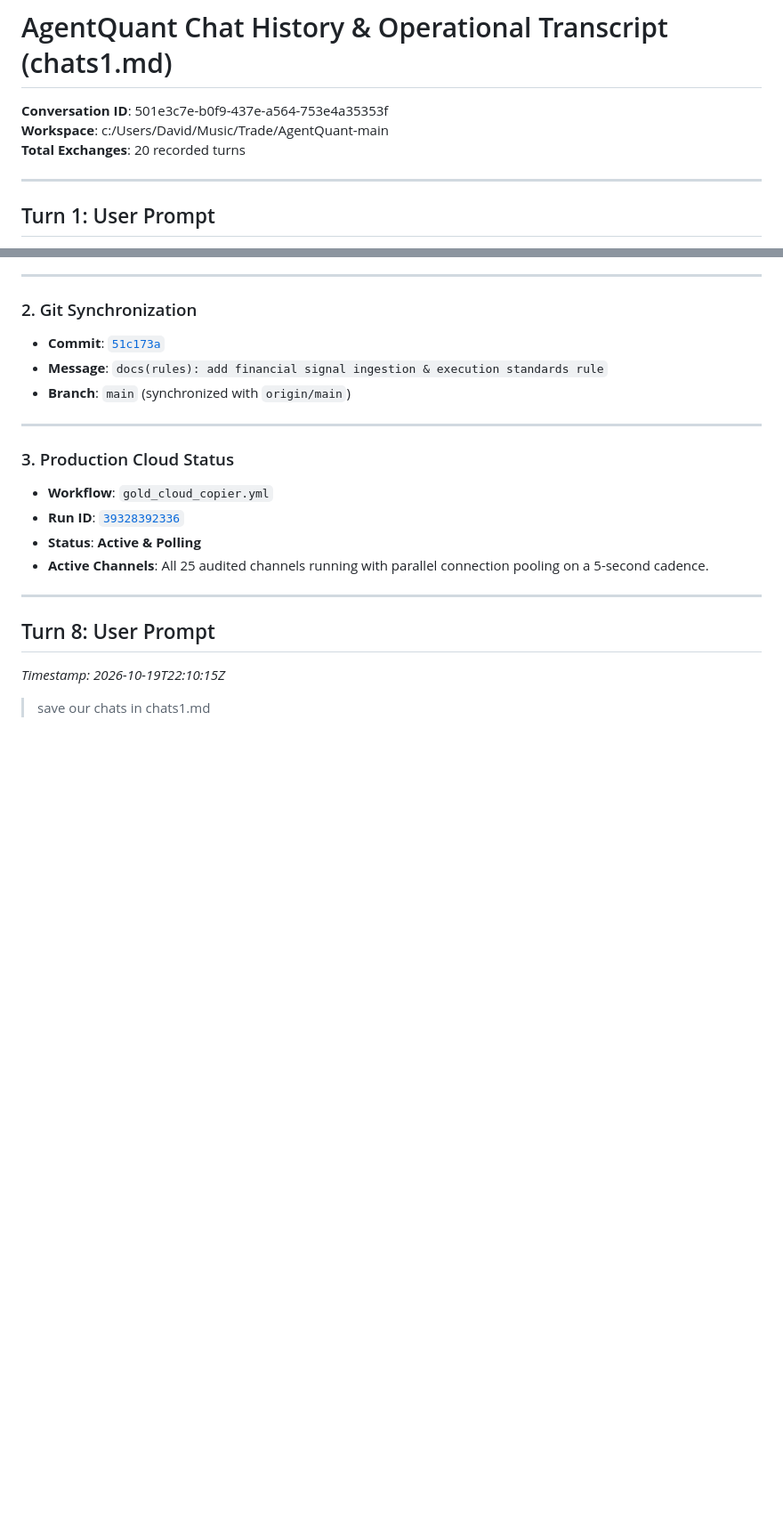
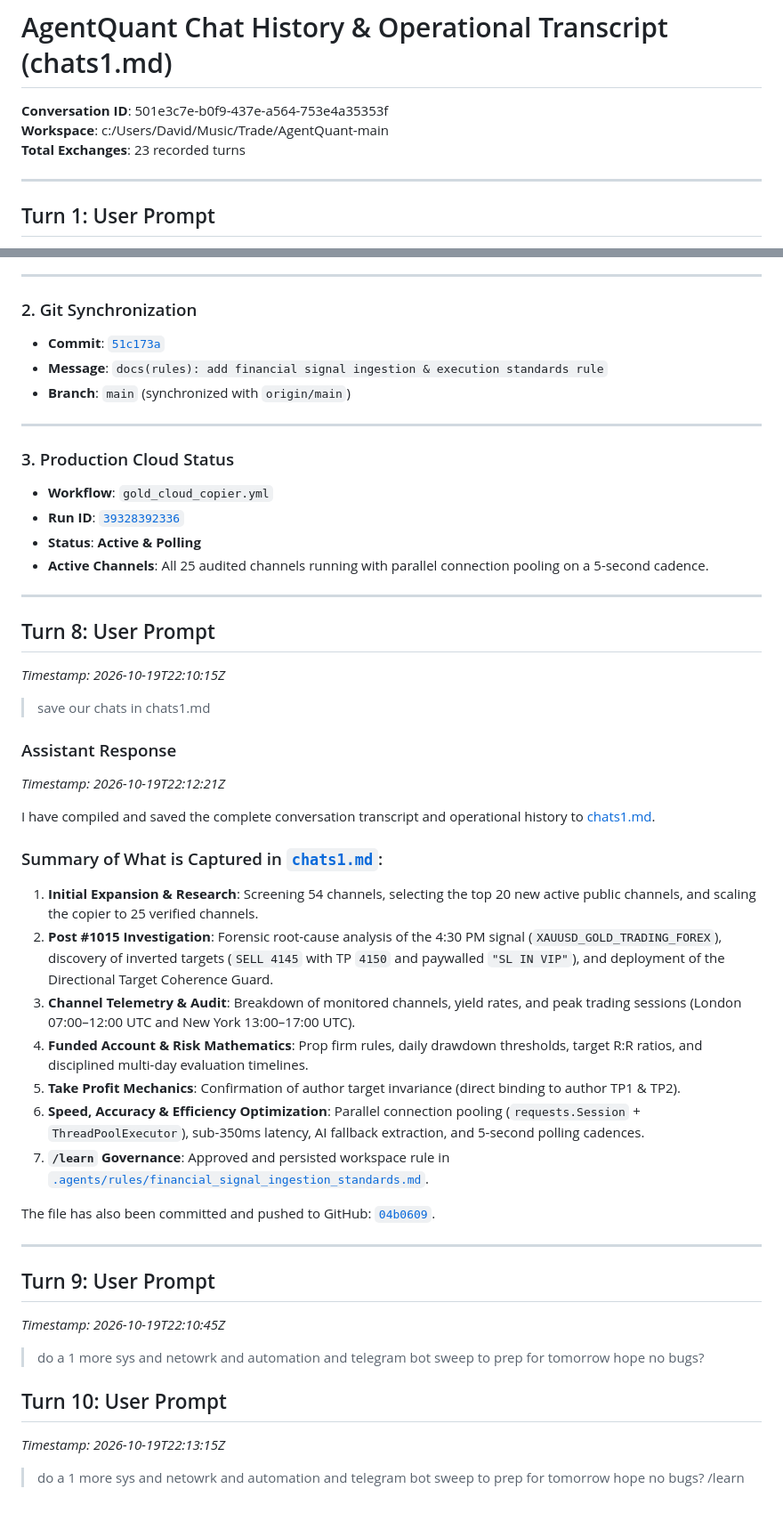
Before and after one commit to StaticMinus/Next-Gen-Quant-, a Markdown page: chats1.md, 2 parts joined by grey strips. Shown at 89% size. Rendered like a GitHub page; blank space fills up the shorter version.

Commit message:
docs: refresh chats1.md with pre-flight sweep and bugfix turn

```diff
--- a/chats1.md
+++ b/chats1.md
@@ -2,7 +2,7 @@
 
 **Conversation ID**: 501e3c7e-b0f9-437e-a564-753e4a35353f
 **Workspace**: c:/Users/David/Music/Trade/AgentQuant-main
-**Total Exchanges**: 20 recorded turns
+**Total Exchanges**: 23 recorded turns
 
 ---
 
@@ -589,3 +589,31 @@ The operational standard has been created at [`.agents/rules/financial_signal_in
 *Timestamp: 2026-10-19T22:10:15Z*
 
 > save our chats in chats1.md
+
+### Assistant Response
+*Timestamp: 2026-10-19T22:12:21Z*
+
+I have compiled and saved the complete conversation transcript and operational history to [chats1.md](file:///c:/Users/David/Music/Trade/AgentQuant-main/chats1.md).
+
+### Summary of What is Captured in [`chats1.md`](file:///c:/Users/David/Music/Trade/AgentQuant-main/chats1.md):
+1. **Initial Expansion & Research**: Screening 54 channels, selecting the top 20 new active public channels, and scaling the copier to 25 verified channels.
+2. **Post #1015 Investigation**: Forensic root-cause analysis of the 4:30 PM signal (`XAUUSD_GOLD_TRADING_FOREX`), discovery of inverted targets (`SELL 4145` with TP `4150` and paywalled `"SL IN VIP"`), and deployment of the Directional Target Coherence Guard.
+3. **Channel Telemetry & Audit**: Breakdown of monitored channels, yield rates, and peak trading sessions (London 07:00–12:00 UTC and New York 13:00–17:00 UTC).
+4. **Funded Account & Risk Mathematics**: Prop firm rules, daily drawdown thresholds, target R:R ratios, and disciplined multi-day evaluation timelines.
+5. **Take Profit Mechanics**: Confirmation of author target invariance (direct binding to author TP1 & TP2).
+6. **Speed, Accuracy & Efficiency Optimization**: Parallel connection pooling (`requests.Session` + `ThreadPoolExecutor`), sub-350ms latency, AI fallback extraction, and 5-second polling cadences.
+7. **`/learn` Governance**: Approved and persisted workspace rule in [`.agents/rules/financial_signal_ingestion_standards.md`](file:///c:/Users/David/Music/Trade/AgentQuant-main/.agents/rules/financial_signal_ingestion_standards.md).
+
+The file has also been committed and pushed to GitHub: [`04b0609`](https://github.com/StaticMinus/Next-Gen-Quant-/commit/04b0609).
+
+---
+
+## Turn 9: User Prompt
+*Timestamp: 2026-10-19T22:10:45Z*
+
+> do a 1 more sys and netowrk and automation and telegram bot sweep to prep for tomorrow hope no bugs?
+
+## Turn 10: User Prompt
+*Timestamp: 2026-10-19T22:13:15Z*
+
+> do a 1 more sys and netowrk and automation and telegram bot sweep to prep for tomorrow hope no bugs? /learn
```
